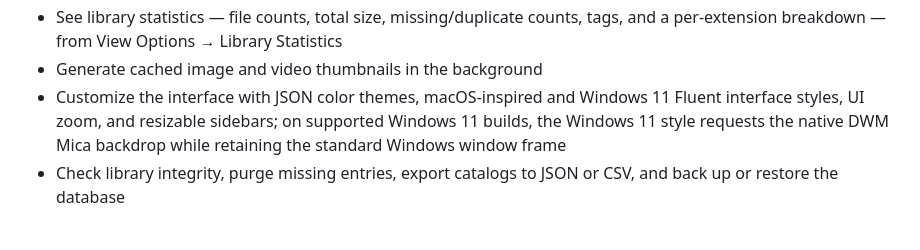
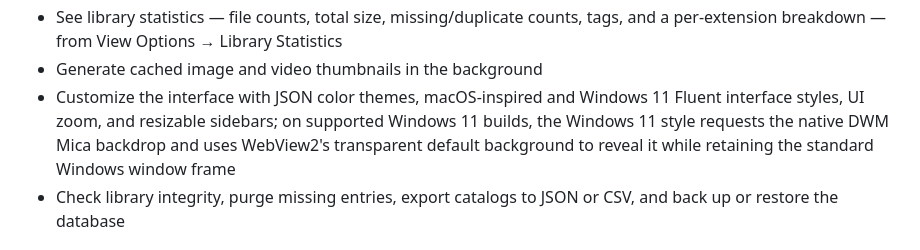
Before and after one commit to Vraxo/Tagium, a Markdown page: README.md, the part around the change. Rendered like a GitHub page.

Commit message:
Experiment with transparent WebView2 over native Mica

```diff
--- a/README.md
+++ b/README.md
@@ -20,7 +20,7 @@ Desktop media library and file tagger for Windows, built with [.NET 10](https://
 - Find duplicate files by content hash (View Options → Find Duplicates); scans also flag newly imported files that duplicate existing entries
 - See library statistics — file counts, total size, missing/duplicate counts, tags, and a per-extension breakdown — from View Options → Library Statistics
 - Generate cached image and video thumbnails in the background
-- Customize the interface with JSON color themes, macOS-inspired and Windows 11 Fluent interface styles, UI zoom, and resizable sidebars; on supported Windows 11 builds, the Windows 11 style requests the native DWM Mica backdrop while retaining the standard Windows window frame
+- Customize the interface with JSON color themes, macOS-inspired and Windows 11 Fluent interface styles, UI zoom, and resizable sidebars; on supported Windows 11 builds, the Windows 11 style requests the native DWM Mica backdrop and uses WebView2's transparent default background to reveal it while retaining the standard Windows window frame
 - Check library integrity, purge missing entries, export catalogs to JSON or CSV, and back up or restore the database
 
 ## 🖼️ Supported Formats
```
